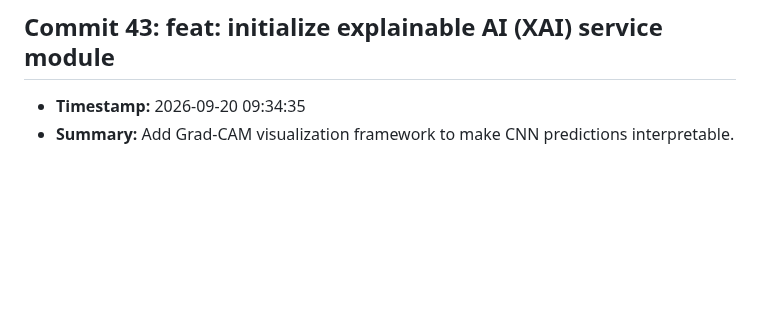
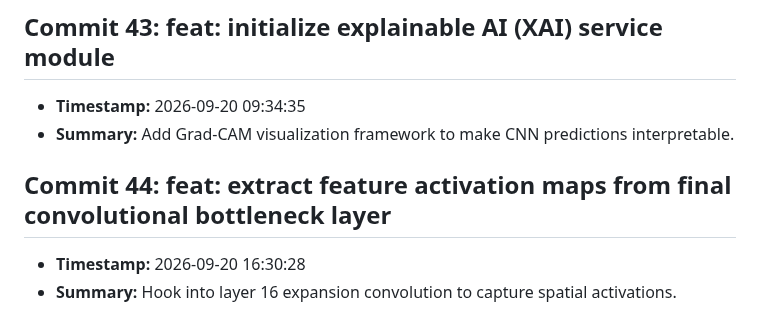
Before and after one commit to fatema-akter92/AgriXAI-An-Explainable-AI-Smart-Crop-Health-Soil-Advisory-System, a Markdown page: CHANGELOG.md, the part around the change. Rendered like a GitHub page; blank space fills up the shorter version.

Commit message:
feat: extract feature activation maps from final convolutional bottleneck layer

```diff
--- a/CHANGELOG.md
+++ b/CHANGELOG.md
@@ -173,3 +173,7 @@ All notable changes to the AgriXAI smart crop health advisor project.
 ## Commit 43: feat: initialize explainable AI (XAI) service module
 - **Timestamp:** 2026-09-20 09:34:35
 - **Summary:** Add Grad-CAM visualization framework to make CNN predictions interpretable.
+
+## Commit 44: feat: extract feature activation maps from final convolutional bottleneck layer
+- **Timestamp:** 2026-09-20 16:30:28
+- **Summary:** Hook into layer 16 expansion convolution to capture spatial activations.
```
Also changed, not shown: docs/DEV_LOG.md (+3 -0 lines).
